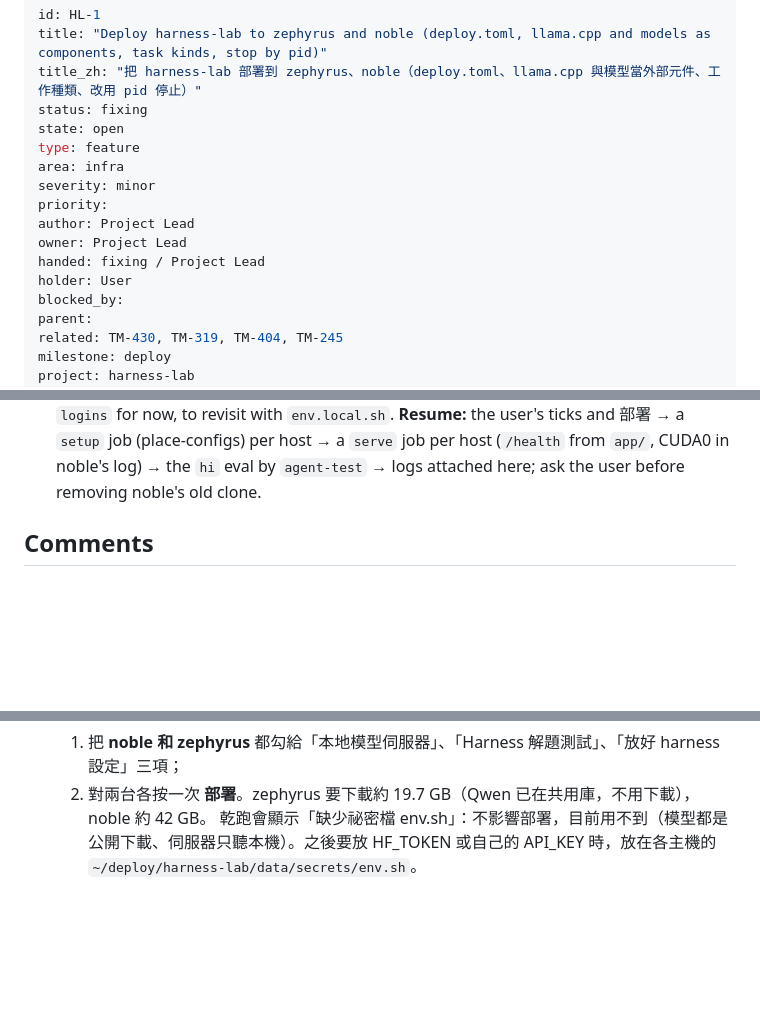
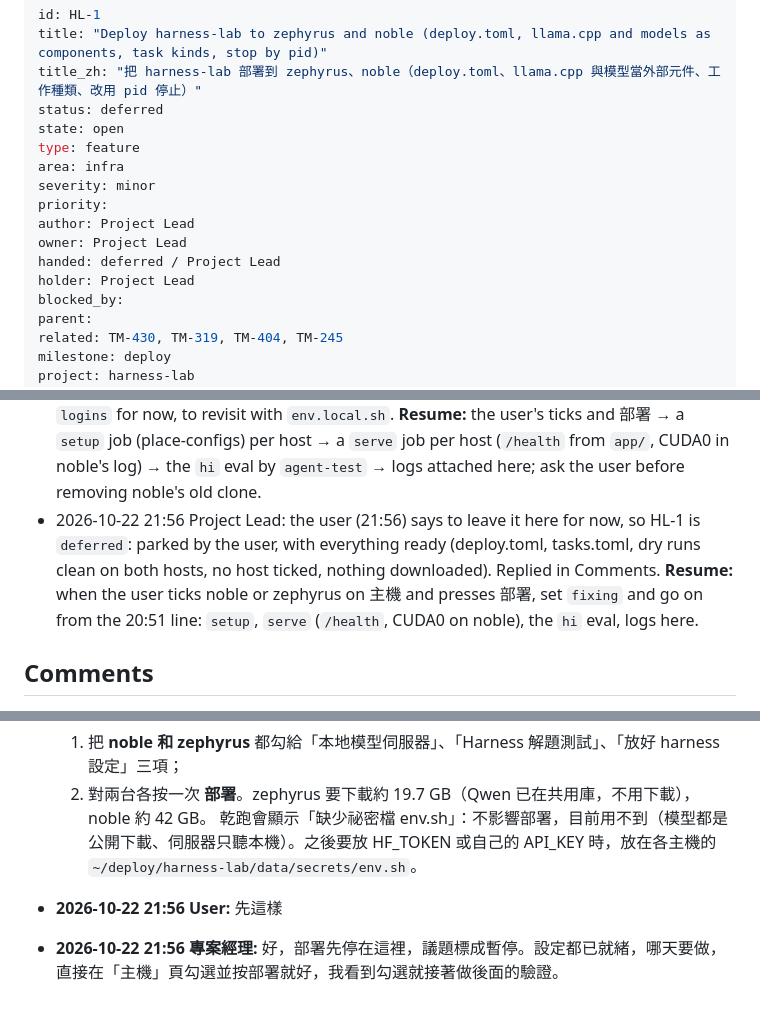
Before and after one commit to wa0327/harness-lab, a Markdown page: issues/HL-1/ISSUE.md, 3 parts joined by grey strips. Drawn GitHub-style; blank space fills up the shorter version.

Commit message:
Notes: HL-1
Role: Project Lead
Co-Authored-By: Claude Opus 5.5 <noreply@anthropic.com>

```diff
--- a/issues/HL-1/ISSUE.md
+++ b/issues/HL-1/ISSUE.md
@@ -2,7 +2,7 @@
 id: HL-1
 title: "Deploy harness-lab to zephyrus and noble (deploy.toml, llama.cpp and models as components, task kinds, stop by pid)"
 title_zh: "把 harness-lab 部署到 zephyrus、noble（deploy.toml、llama.cpp 與模型當外部元件、工作種類、改用 pid 停止）"
-status: fixing
+status: deferred
 state: open
 type: feature
 area: infra
@@ -10,8 +10,8 @@ severity: minor
 priority:
 author: Project Lead
 owner: Project Lead
-handed: fixing / Project Lead
-holder: User
+handed: deferred / Project Lead
+holder: Project Lead
 blocked_by:
 parent:
 related: TM-430, TM-319, TM-404, TM-245
@@ -68,6 +68,7 @@ Scope:
 - 2026-10-22 19:17 Project Lead: Teamind's lead says business-sim's Qwen on zephyrus is in the host's sha256 store (707a55a8…4450, the hash we declare), which releases zephyrus. `host_deploy --dry-run` on zephyrus (serve entries) agrees: the Qwen file is 「已在主機上，不用下載」; GLM (17.5 GB), FIM (1.6 GB) and llama.cpp (592.8 MB) download; nothing is deleted. No host is ticked yet. Asked the user to tick both noble and zephyrus for `serve` and deploy. **Resume:** the user's ticks and 部署 → a `serve` job per host (`/health` from `app/`; CUDA0 in noble's log); agent-test after TM-450's npm change; ask the user before removing noble's old clone.
 - 2026-10-22 20:03 Project Lead: Teamind's lead says TM-450 is landed (46e893ac): `npm ci` runs with HOME and XDG inside `env/<name>/.install-home`, `ignore_scripts` and `post` are supported, and declared secrets live in `<deploy root>/data/secrets` (dry run shows 已放 or 缺少). It reaches the admin at the batched roll around 20:50, and no 部署 should be pressed before Teamind's lead confirms it's served. No host is ticked yet. Asked the user to hold. **Resume:** Teamind's confirmation → declare `secrets = ["env.sh"]` in deploy.toml, drop `secrets.local.sh` (env.sh line, `.gitignore`, `local`) and ask Teamind to drop it from `logins` → dry runs on both hosts → ask the user to tick noble and zephyrus for `serve` and `agent-test` and deploy.
 - 2026-10-22 20:51 Project Lead: TM-450 is served (Teamind's admin on 78fa9799 since about 20:50). `deploy.toml` now declares `secrets = ["env.sh"]`, and the interim root-level secrets file is gone from env.sh, `.gitignore` and `local` (74f78a7). Asked Teamind's lead to drop it from the registry's `logins`. Dry runs of all eight entries (none ticked yet, so by `--entries`), on both hosts: 43 files, the node env to build, nothing deleted, `secret env.sh` 缺少 (amber only; neither secret is needed yet). zephyrus downloads llama.cpp, GLM and FIM (Qwen is in the store); noble downloads all four. The only unresolved item is `env.sh`'s optional tuning file, which is host-placed. Asked the user to tick both hosts for `serve`, `agent-test` and `setup` and deploy. Caveat from Teamind (TM-465): an admin restart mid-install can wrongly report 「deployed … (watched again after a restart)」; if that shows, check the host read-only and tell Teamind's lead (fixed and served at 21:00, 27beff96: a missing run is now reported as missing). Teamind keeps the old interim secrets name in `logins` for now, to revisit with `env.local.sh`. **Resume:** the user's ticks and 部署 → a `setup` job (place-configs) per host → a `serve` job per host (`/health` from `app/`, CUDA0 in noble's log) → the `hi` eval by `agent-test` → logs attached here; ask the user before removing noble's old clone.
+- 2026-10-22 21:56 Project Lead: the user (21:56) says to leave it here for now, so HL-1 is `deferred`: parked by the user, with everything ready (deploy.toml, tasks.toml, dry runs clean on both hosts, no host ticked, nothing downloaded). Replied in Comments. **Resume:** when the user ticks noble or zephyrus on 主機 and presses 部署, set `fixing` and go on from the 20:51 line: `setup`, `serve` (`/health`, CUDA0 on noble), the `hi` eval, logs here.
 
 ## Comments
 - **2026-10-22 17:36 專案經理:** **關注重點**：harness-lab 的部署設定好了，要你在 Teamind 的「主機」頁做兩件事：
@@ -99,3 +100,5 @@ Scope:
   1. 把 **noble 和 zephyrus** 都勾給「本地模型伺服器」、「Harness 解題測試」、「放好 harness 設定」三項；
   2. 對兩台各按一次 **部署**。zephyrus 要下載約 19.7 GB（Qwen 已在共用庫，不用下載），noble 約 42 GB。
   乾跑會顯示「缺少祕密檔 env.sh」：不影響部署，目前用不到（模型都是公開下載、伺服器只聽本機）。之後要放 HF_TOKEN 或自己的 API_KEY 時，放在各主機的 `~/deploy/harness-lab/data/secrets/env.sh`。
+- **2026-10-22 21:56 User:** 先這樣
+- **2026-10-22 21:56 專案經理:** 好，部署先停在這裡，議題標成暫停。設定都已就緒，哪天要做，直接在「主機」頁勾選並按部署就好，我看到勾選就接著做後面的驗證。
```
